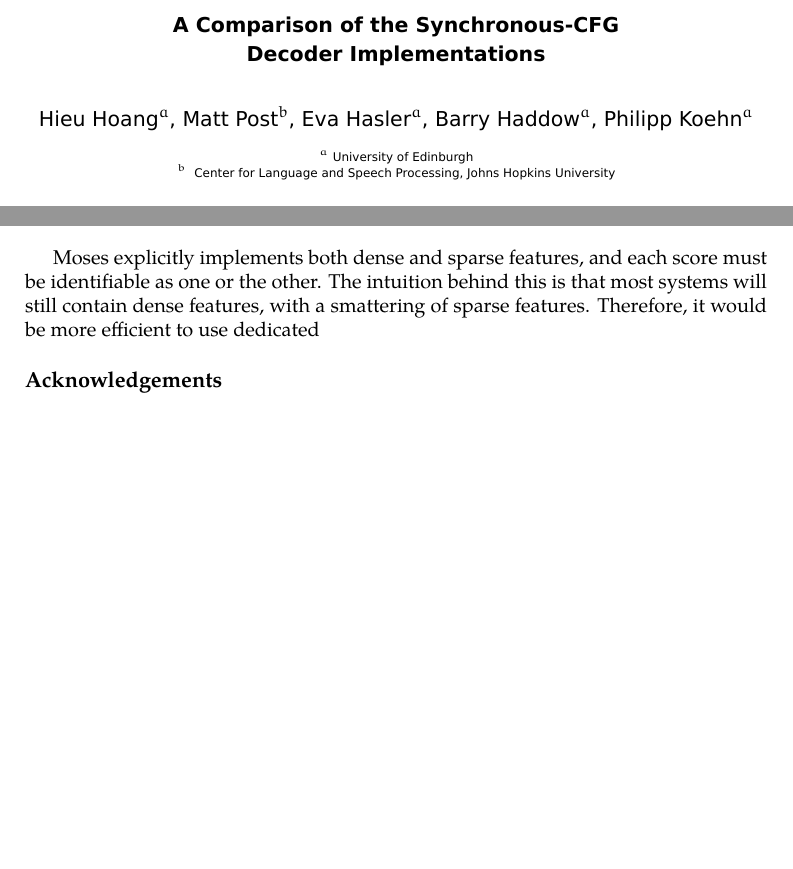
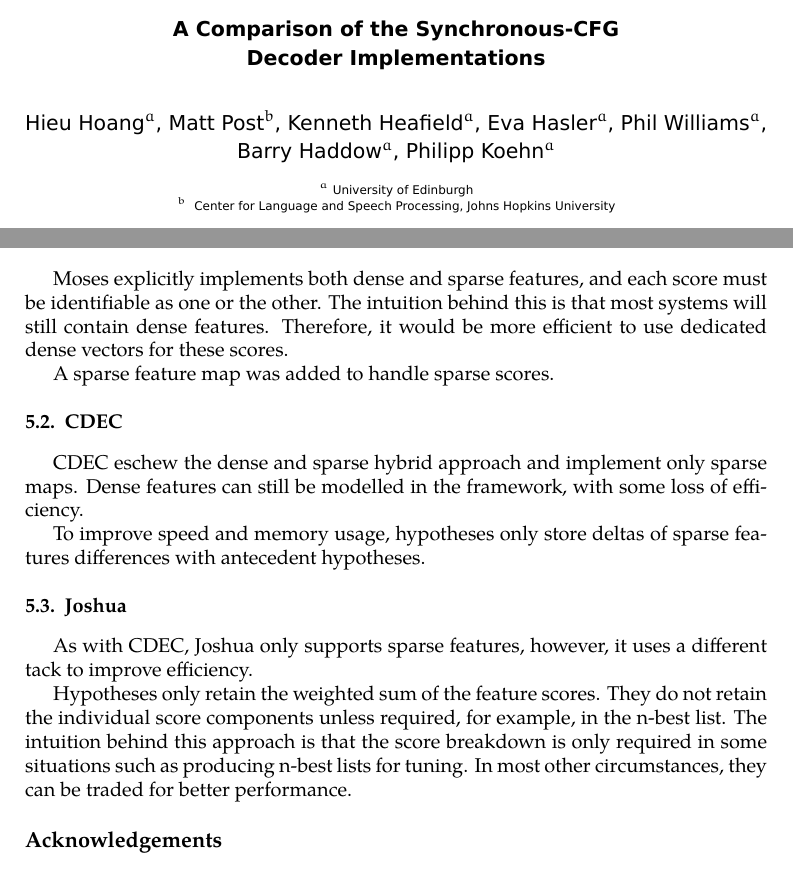
Before and after one commit to hieuhoang/papers, a LaTeX document (mt-marathon.2012/PBML_article.tex, which reads mt-marathon.2012/pbml.cls): two parts of pages 1 and 7 of 7, joined at a grey line, cut so that both start at the same text, the shorter picture padded with empty space. Compiled offline with XeLaTeX; a LaTeX package or settings file that is missing is left out.

Commit message:
blah blah blah

```diff
--- a/mt-marathon.2012/PBML_article.tex
+++ b/mt-marathon.2012/PBML_article.tex
@@ -65,6 +65,11 @@
   surname=Post,
   institute=label2,
 }
+\author{
+  firstname=Kenneth,
+  surname=Heafield,
+  institute=label1,
+}
 %\author{
 %  firstname=Chris,
 %  surname=Dyer,
@@ -73,6 +78,11 @@
 \author{
   firstname=Eva,
   surname=Hasler,
+  institute=label1,
+}
+\author{
+  firstname=Phil,
+  surname=Williams,
   institute=label1,
 }
 \author{
@@ -355,9 +365,19 @@
 
 \subsection{Moses}
 Moses explicitly implements both dense and sparse features, and each score must be identifiable as one or the other.
-The intuition behind this is that most systems will still contain dense features, with a smattering of sparse features. Therefore, it would be more efficient to use dedicated
+The intuition behind this is that most systems will still contain dense features. Therefore, it would be more efficient to use dedicated dense vectors for these scores.
 
+A sparse feature map was added to handle sparse scores.
 
+\subsection{CDEC}
+CDEC eschew the dense and sparse hybrid approach and implement only sparse maps. Dense features can still be modelled in the framework, with some loss of efficiency.
+
+To improve speed and memory usage, hypotheses only store deltas of sparse features differences with antecedent hypotheses.
+
+\subsection{Joshua}
+As with CDEC, Joshua only supports sparse features, however, it uses a different tack to improve efficiency.
+
+Hypotheses only retain the weighted sum of the feature scores. They do not retain the individual score components unless required, for example, in the n-best list. The intuition behind this approach is that the score breakdown is only required in some situations such as producing n-best lists for tuning. In most other circumstances, they can be traded for better performance.
 
 % For figures and tables always use "figure" resp. "table" floating environments
 % and always supply a caption. See the paragraph about color images below.
--- a/mt-marathon.2012/pbml.cls
+++ b/mt-marathon.2012/pbml.cls
@@ -1017,7 +1017,7 @@
 % (Unfortunately, ifxetex package is not available in LaTeX by default, which makes it almost useless.)
 \expandafter\ifx\csname XeTeXrevision\endcsname\relax
   \RequirePackage[T1]{fontenc}
-  \RequirePackage[utf8x]{inputenc}
+  \RequirePackage[utf8]{inputenc}
    % Don't warn if fonts are not available - LaTeX wouldn't produce the same output anyway
   \IfFileExists{tgpagella.sty}{\RequirePackage{tgpagella}}{}
   \IfFileExists{tgheros.sty}{\RequirePackage{tgheros}}{}
```
